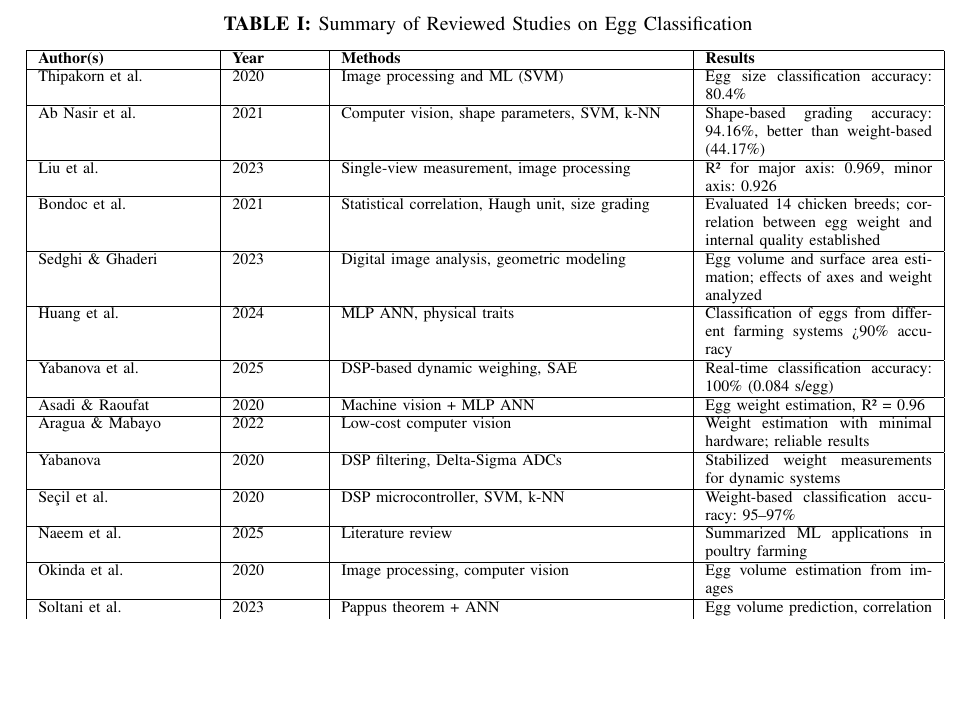
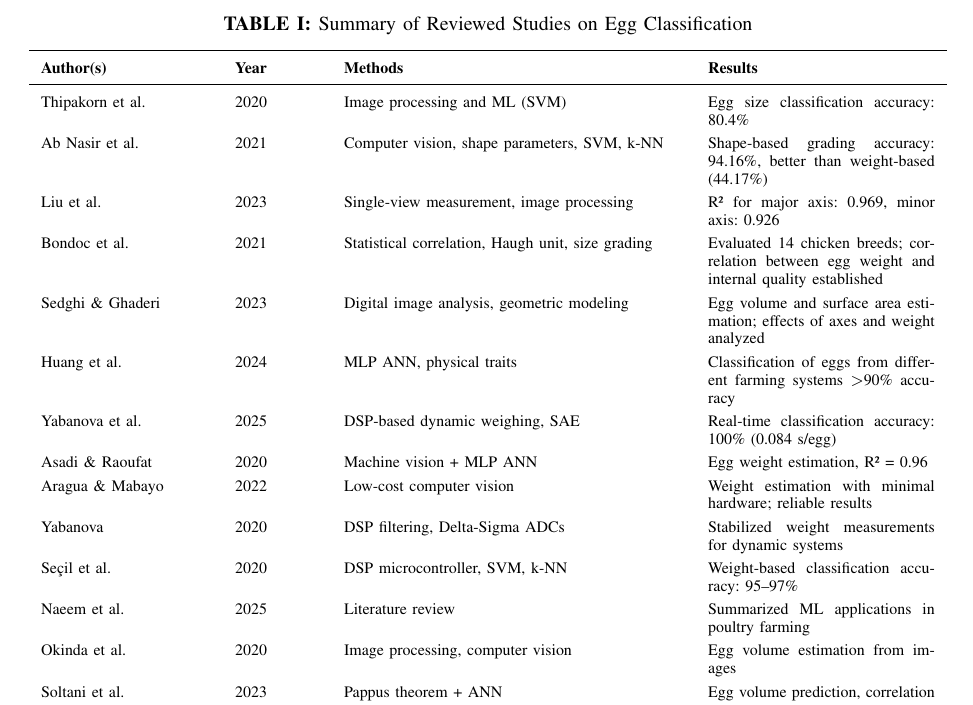
Before and after one commit to CJAMESea-25/DSP-MidtermPIT, a LaTeX paper (DSP_MidtermPIT.tex): part of page 4 of 5, cut so that both start at the same text, the shorter picture padded with empty space. Compiled offline with pdfLaTeX; a missing font is replaced by an installed copy or a similar font; a LaTeX package or settings file that is missing is left out.

Commit message:
chore: updated table to ieee

```diff
--- a/DSP_MidtermPIT.tex
+++ b/DSP_MidtermPIT.tex
@@ -133,40 +133,28 @@
 	\begin{table*}[ht]
 		\centering
 		\caption{Summary of Reviewed Studies on Egg Classification}
-		\begin{tabular}{|p{3cm}|p{1.5cm}|p{6cm}|p{4cm}|}
-			\hline
+		\label{tab:study_summary}
+		\renewcommand{\arraystretch}{1.3}
+		\begin{tabular}{p{3cm} p{1.5cm} p{6cm} p{4cm}}
+			\toprule
 			\textbf{Author(s)} & \textbf{Year} & \textbf{Methods} & \textbf{Results} \\
-			\hline
+			\midrule
 			Thipakorn et al. & 2020 & Image processing and ML (SVM) & Egg size classification accuracy: 80.4\% \\
-			\hline
 			Ab Nasir et al. & 2021 & Computer vision, shape parameters, SVM, k-NN & Shape-based grading accuracy: 94.16\%, better than weight-based (44.17\%) \\
-			\hline
 			Liu et al. & 2023 & Single-view measurement, image processing & R² for major axis: 0.969, minor axis: 0.926 \\
-			\hline
 			Bondoc et al. & 2021 & Statistical correlation, Haugh unit, size grading & Evaluated 14 chicken breeds; correlation between egg weight and internal quality established \\
-			\hline
 			Sedghi \& Ghaderi & 2023 & Digital image analysis, geometric modeling & Egg volume and surface area estimation; effects of axes and weight analyzed \\
-			\hline
-			Huang et al. & 2024 & MLP ANN, physical traits & Classification of eggs from different farming systems >90\% accuracy \\
-			\hline
+			Huang et al. & 2024 & MLP ANN, physical traits & Classification of eggs from different farming systems $>$90\% accuracy \\
 			Yabanova et al. & 2025 & DSP-based dynamic weighing, SAE & Real-time classification accuracy: 100\% (0.084 s/egg) \\
-			\hline
 			Asadi \& Raoufat & 2020 & Machine vision + MLP ANN & Egg weight estimation, R² = 0.96 \\
-			\hline
 			Aragua \& Mabayo & 2022 & Low-cost computer vision & Weight estimation with minimal hardware; reliable results \\
-			\hline
 			Yabanova & 2020 & DSP filtering, Delta-Sigma ADCs & Stabilized weight measurements for dynamic systems \\
-			\hline
 			Seçil et al. & 2020 & DSP microcontroller, SVM, k-NN & Weight-based classification accuracy: 95–97\% \\
-			\hline
 			Naeem et al. & 2025 & Literature review & Summarized ML applications in poultry farming \\
-			\hline
 			Okinda et al. & 2020 & Image processing, computer vision & Egg volume estimation from images \\
-			\hline
 			Soltani et al. & 2023 & Pappus theorem + ANN & Egg volume prediction, correlation coefficient R² = 0.99 \\
-			\hline
+			\bottomrule
 		\end{tabular}
-		\label{tab:study_summary}
 	\end{table*}
 
 
```
Also changed, not shown: DSP_MidtermPIT.pdf, 3 other files.
